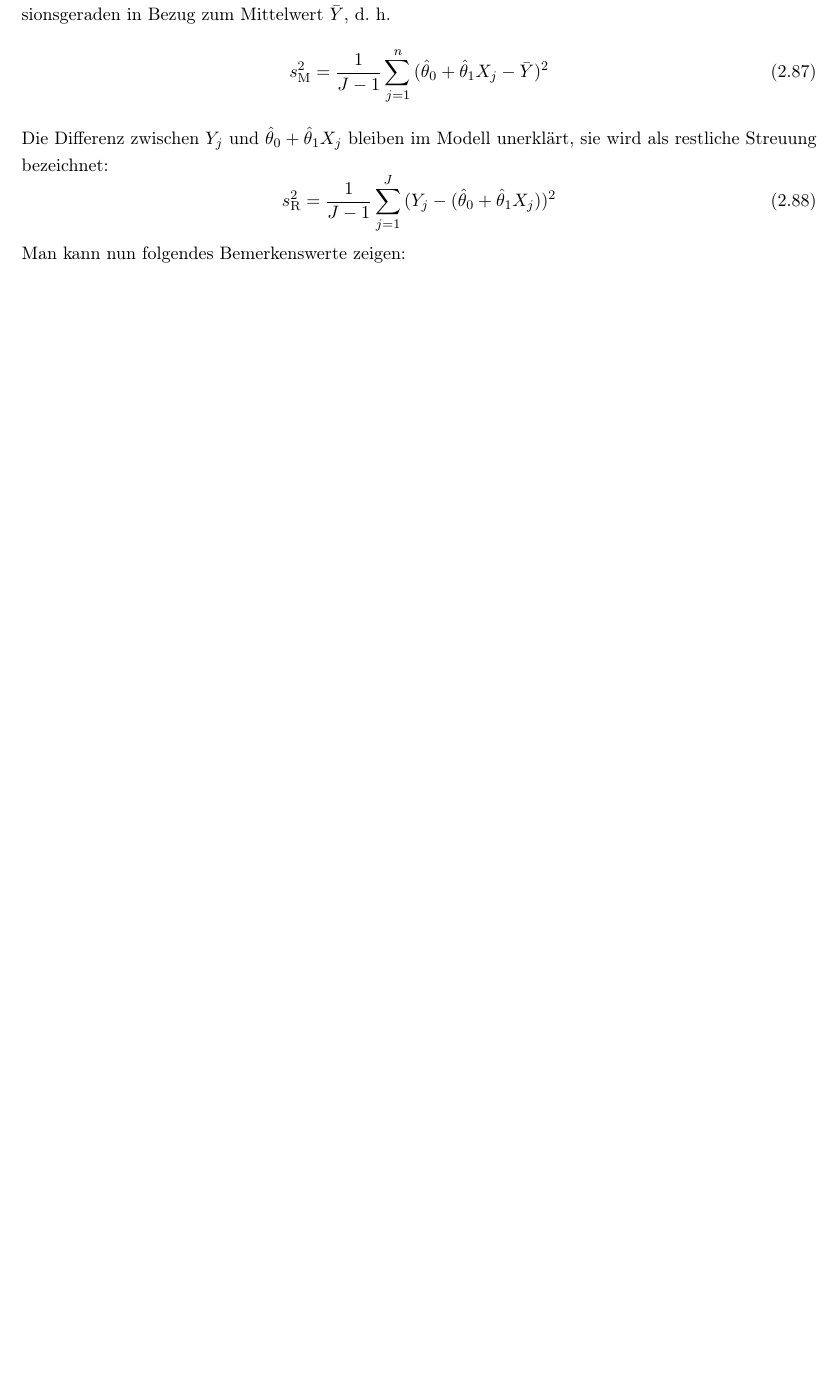
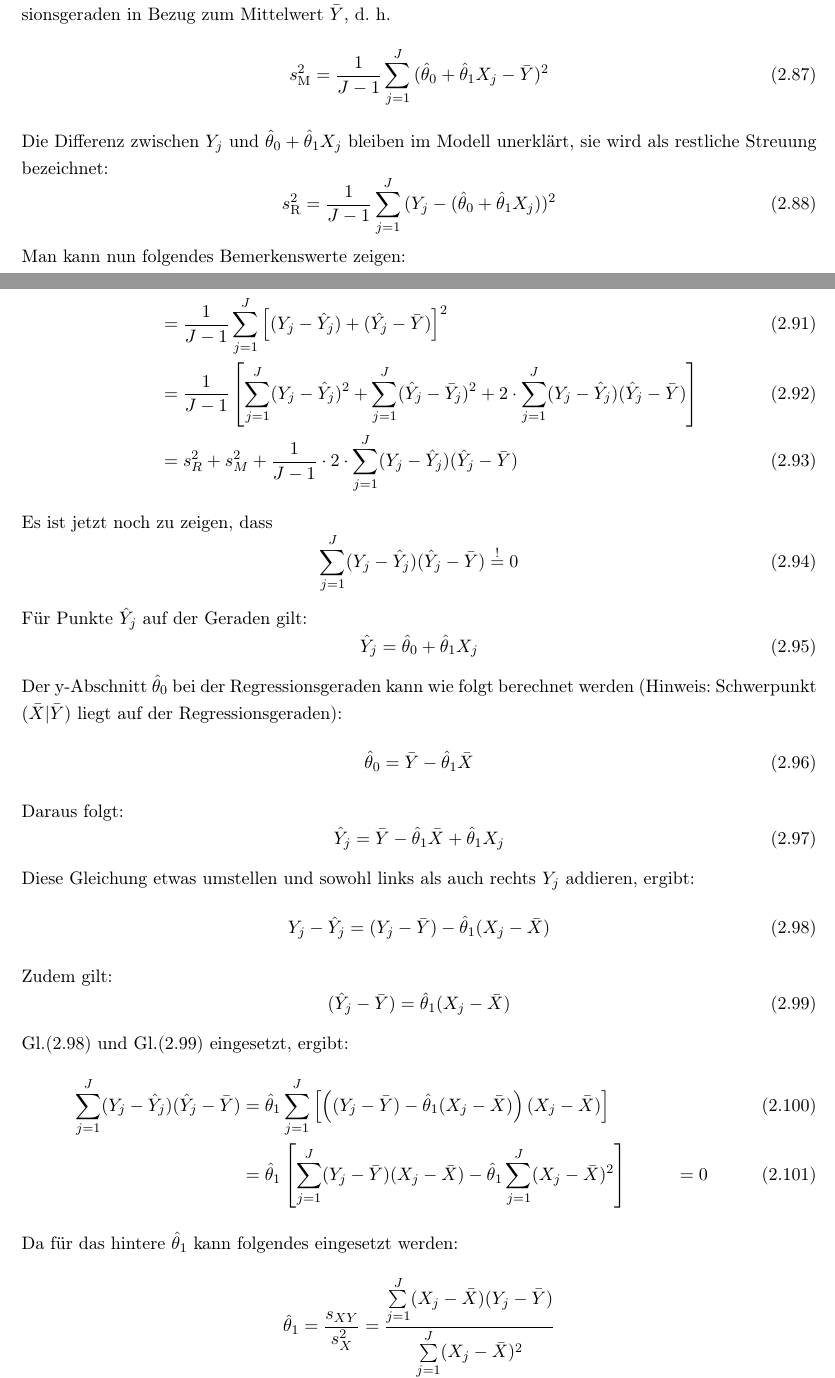
Before and after one commit to dhueser/MDA-Vorlesung-iprom-tu-bs, a LaTeX thesis (vorlesung/MDA_iprom_TUbraunschweig.tex, which reads vorlesung/02_vorlesung/02_lin_Regression.tex): part of page 46 of 316 before the commit and two parts of pages 46 and 47 of 318 after it, the two joined at a grey line, cut so that both start at the same text, the shorter picture padded with empty space. Compiled offline with pdfLaTeX.

Commit message:
Updates Vorl 2 und 7

```diff
--- a/vorlesung/02_vorlesung/02_lin_Regression.tex
+++ b/vorlesung/02_vorlesung/02_lin_Regression.tex
@@ -1102,7 +1103,7 @@ Die empirische Varianz auf Grund des Modells beschreibt die
 Streuung der Y-Werte auf der Regressionsgeraden in Bezug zum
 Mittelwert $\bar{Y}$, d.~h.
 \begin{equation}
-s_{\mathrm{M}}^2 = \frac{1}{J - 1}\sum\limits_{j = 1}^n {(\hat{\theta}_0 + \hat{\theta}_1 X_j - \bar
+s_{\mathrm{M}}^2 = \frac{1}{J - 1}\sum\limits_{j = 1}^J {(\hat{\theta}_0 + \hat{\theta}_1 X_j - \bar
 	{Y})^2}
 \end{equation}
 Die Differenz zwischen $Y_j$ und $\hat{\theta}_0 + \hat{\theta}_1 X_j $ bleiben im
@@ -1119,3 +1122,49 @@ Das Bestimmtheitsma{\ss} ist definiert als das Verh\"{a}ltnis von
+	s_T^2 & = \frac{1}{J-1}\sum\limits_{j = 1}^J {(Y_j - \bar {Y})^2} \\
+		&  =  \frac{1}{J-1}\sum\limits_{j = 1}^J {\left[(Y_j-\hat Y_j)+(\hat{Y_j}-\bar{Y})       \right]^2}\\
+		& = \frac{1}{J-1}\left[\sum\limits_{j = 1}^J (Y_j-\hat Y_j)^2 + \sum\limits_{j = 1}^J (\hat Y_j-\bar Y_j)^2 +2 \cdot \sum\limits_{j = 1}^J (Y_j-\hat Y_j)(\hat Y_j - \bar Y)  \right]  \\
+		& = s_R^2 + s_M^2 + \frac{1}{J-1} \cdot 2 \cdot \sum\limits_{j = 1}^J (Y_j-\hat Y_j)(\hat Y_j - \bar Y)
+\end{align}
+Es ist jetzt noch zu zeigen, dass
+\begin{equation}
+	\sum\limits_{j = 1}^J (Y_j-\hat Y_j)(\hat Y_j - \bar Y) \overset{!}{=} 0
+\end{equation}
+Für Punkte $\hat Y_j$ auf der Geraden gilt:
+\begin{equation}
+	\hat Y_j = \hat \theta_0 + \hat \theta_1 X_j
+\end{equation}
+Der y-Abschnitt $\hat \theta_0$ bei der Regressionsgeraden kann  wie folgt berechnet werden (Hinweis: Schwerpunkt $(\bar X | \bar Y)$ liegt auf der Regressionsgeraden):
+\begin{equation}
+	\hat \theta_0 = \bar Y - \hat \theta_1 \bar X
+\end{equation}
+Daraus folgt:
+\begin{equation}
+	\hat Y_j = \bar Y - \hat \theta_1 \bar X + \hat \theta_1 X_j
+\end{equation}
+Diese Gleichung etwas umstellen und sowohl links als auch rechts $Y_j$ addieren, ergibt:
+\begin{equation}
+ Y_j - \hat Y_j = (Y_j - \bar Y)- \hat \theta_1(X_j-\bar X)
+ \label{eq:1_Beweis_totale_empirische_Varianz}
+\end{equation}
+Zudem gilt:
+\begin{equation}
+	(\hat Y_j- \bar Y) = \hat \theta_1 (X_j-\bar X)
+	 \label{eq:2_Beweis_totale_empirische_Varianz}
+\end{equation}
+Gl.(\ref{eq:1_Beweis_totale_empirische_Varianz}) und Gl.(\ref{eq:2_Beweis_totale_empirische_Varianz}) eingesetzt, ergibt:
+\begin{align}
+\sum\limits_{j = 1}^J (Y_j-\hat Y_j)(\hat Y_j - \bar Y) & =
+\hat \theta_1 \sum\limits_{j = 1}^J  \left[\left((Y_j-\bar Y)- \hat \theta_1 (X_j-\bar X)\right) (X_j - \bar X)\right] \\
+&= \hat \theta_1 \left[ \sum\limits_{j = 1}^J (Y_j-\bar Y)(X_j-\bar X) - \hat \theta_1 \sum\limits_{j = 1}^J  (X_j-\bar X)^2  \right]
+& = 0
+\end{align}
+Da für das hintere $\hat \theta_1$ kann folgendes eingesetzt werden:
+\[
+\hat \theta_1 = \frac{s_{XY}}{s_X^2} = \frac{\sum\limits_{j = 1}^J (X_j-\bar X)(Y_j - \bar Y)}{\sum\limits_{j = 1}^J (X_j-\bar X)^2}
+\]
+Damit wäre Gl.(\ref{eq:totEmpVarianz}) bewiesen. \\
+% \nonumber
+
+Das \textbf{Bestimmtheitsma{\ss}} ist definiert als das Verh\"{a}ltnis von
 empirischer Varianz des Modells zu der totalen Varianz:
 \[
 \rho_{XY}^2 = \frac{s_{\mathrm{M}}^2}{s_{\mathrm{T}}^2} = \frac{\sum\limits_{j = 1}^J {(\hat{\theta}_0 + \hat{\theta}_1 X_j - \bar {Y})^2} }{\sum\limits_{j = 1}^J {(Y_j - \bar{Y})^2} }
```
Also changed, not shown: vorlesung/07_vorlesung/07_Mess_und_Ringvergleiche.tex (+3 -3 lines), vorlesung/02_vorlesung/02_lin_Regression.tex (29 more changed lines), 1 other file.
